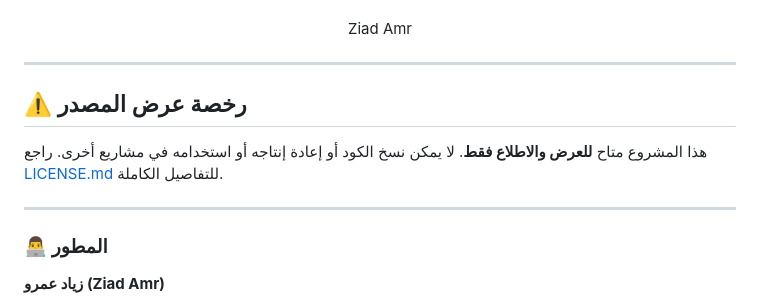
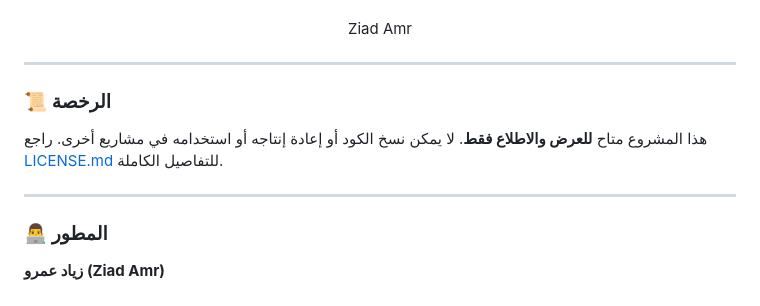
Before and after one commit to ziadamr45/Elmokhber, a Markdown page: README.md, the part around one of its changes. GitHub-like rendering.

Commit message:
docs: unify README structure and style

```diff
--- a/README.md
+++ b/README.md
@@ -107,12 +107,11 @@ Ziad Amr
 
 ---
 
-## ⚠️ رخصة عرض المصدر
+### 📜 الرخصة
 
 هذا المشروع متاح **للعرض والاطلاع فقط**. لا يمكن نسخ الكود أو إعادة إنتاجه أو استخدامه في مشاريع أخرى. راجع [LICENSE.md](./LICENSE.md) للتفاصيل الكاملة.
 
 ---
-
 
 
 ### 👨‍💻 المطور
```
Also changed, not shown: other parts of README.md (+2 -2 lines).
